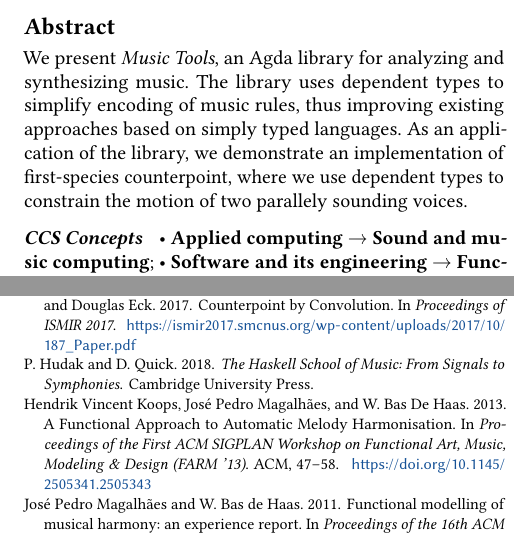
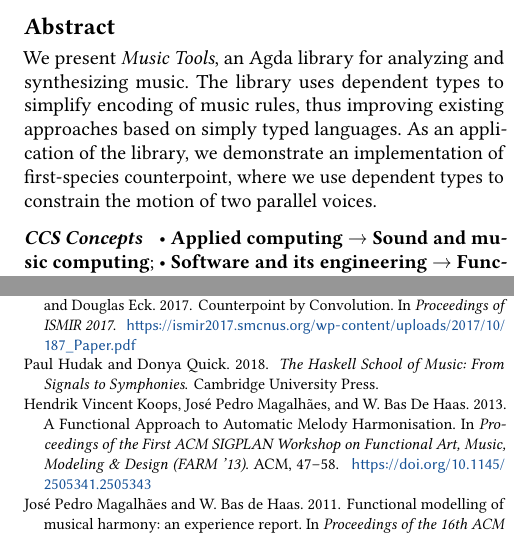
Before and after one commit to halfaya/MusicTools, a LaTeX paper (doc/farm/farm-abstract.tex, which reads doc/farm/farm-abstract.bib): two parts of the columns of pages 1 and 3 of 3, joined at a grey line, cut so that both start at the same text. Compiled offline with pdfLaTeX.

Commit message:
minor fixes

```diff
--- a/doc/farm/farm-abstract.bib
+++ b/doc/farm/farm-abstract.bib
@@ -143,7 +143,7 @@ booktitle	= {Proceedings of ISMIR 2017}
 
 @book{hudak2018haskell,
   title={The Haskell School of Music: From Signals to Symphonies},
-  author={Hudak, P. and Quick, D.},
+  author={Hudak, Paul and Quick, Donya},
   isbn={9781108416757},
   lccn={2018016879},
   year={2018},
--- a/doc/farm/farm-abstract.tex
+++ b/doc/farm/farm-abstract.tex
@@ -79,8 +79,8 @@ music rules, thus improving existing approaches based on
 simply typed languages.
 As an application of the library, we demonstrate an
 implementation of first-species counterpoint, where we use
-dependent types to constrain the motion of two parallely
-sounding voices.
+dependent types to constrain the motion of two parallel
+voices.
 \end{abstract}
 
 
```
Also changed, not shown: doc/farm/farm-abstract.pdf, doc/farm/farm-abstract.tex (4 more changed lines).
